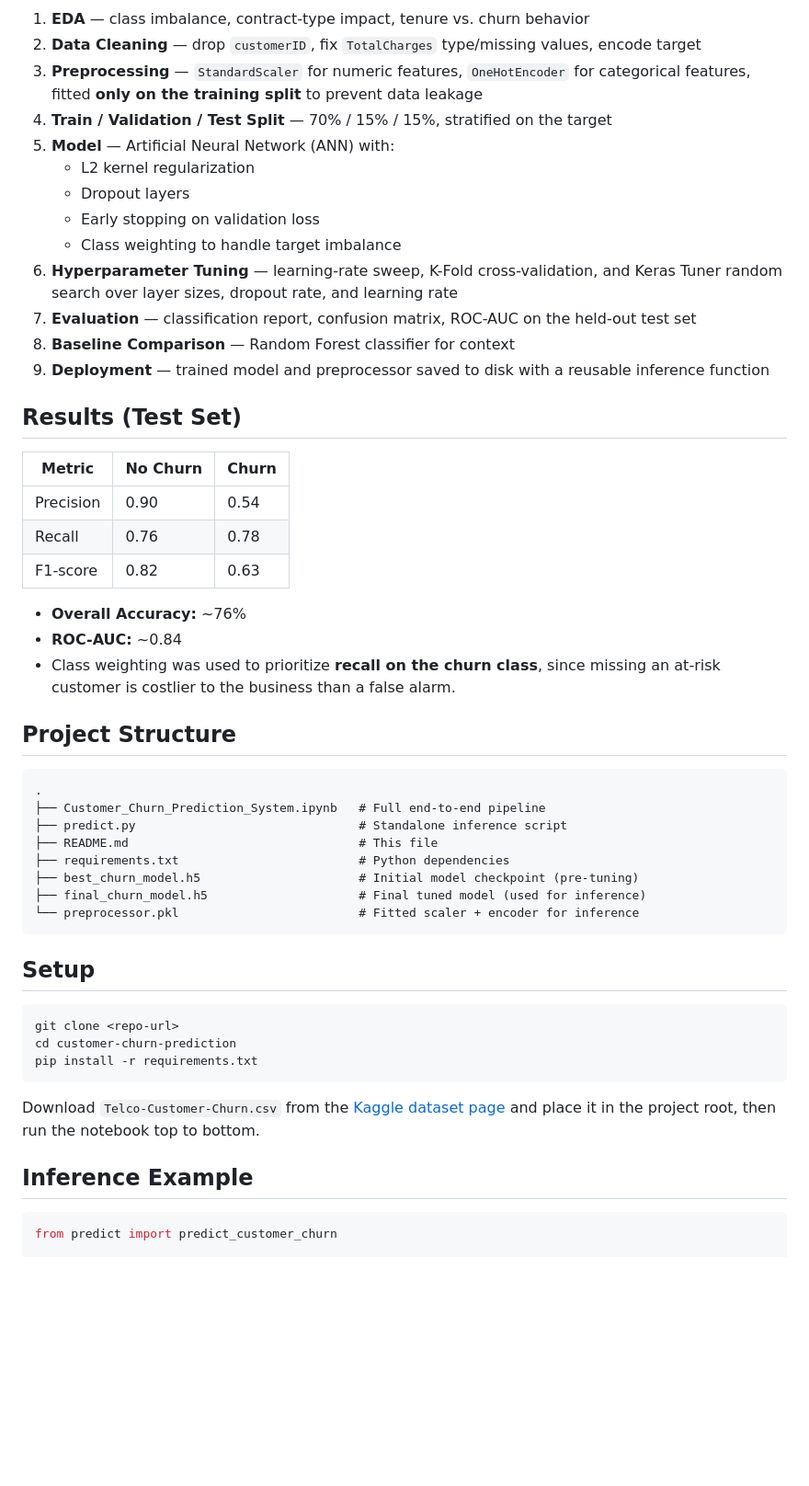
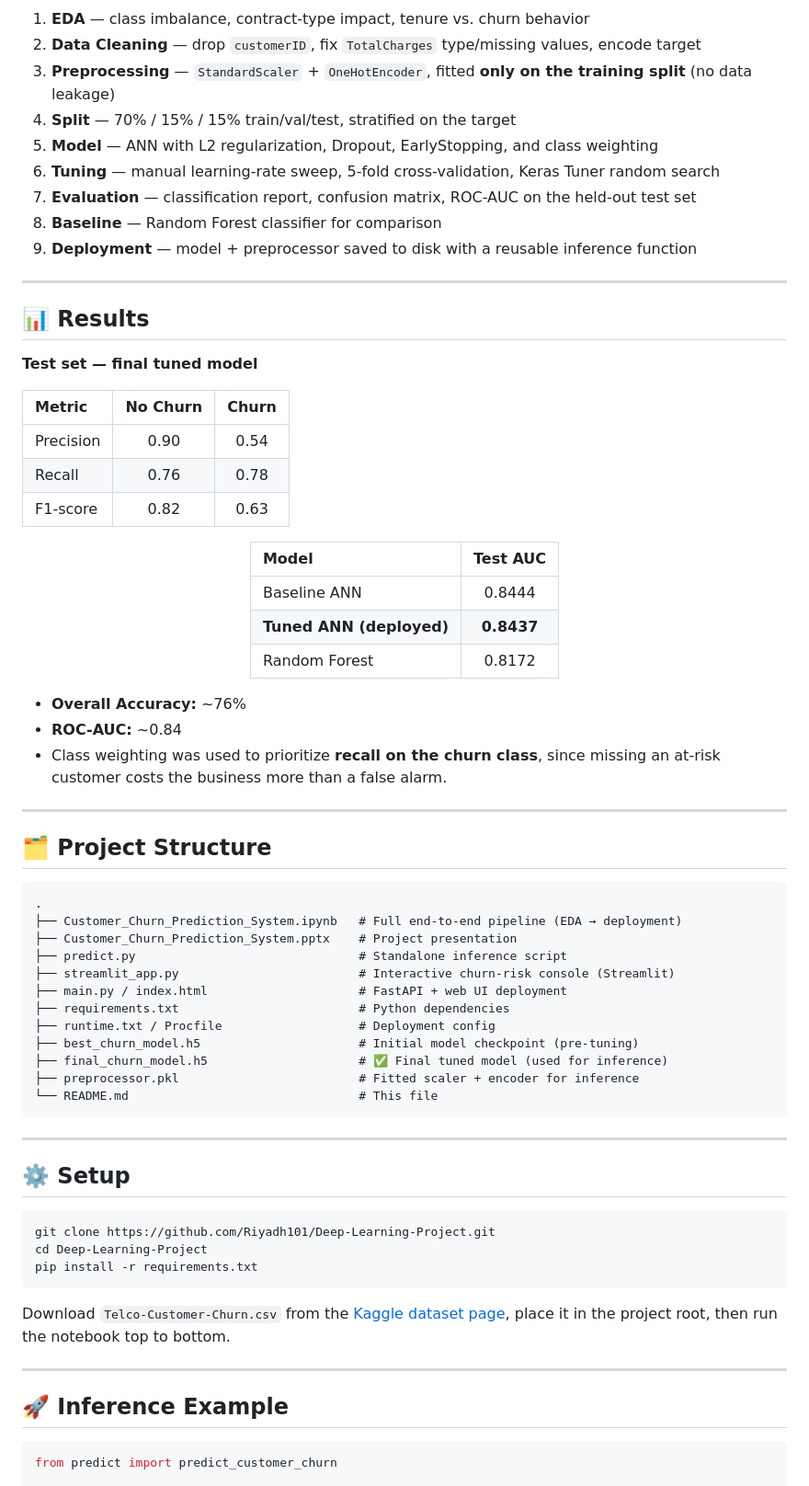
Before and after one commit to Riyadh101/Deep-Learning-Project, a Markdown page: README.md, the part around one of its changes. Shown at 92% size. Rendered like a GitHub page; blank space fills up the shorter version.

````diff
--- a/README.md
+++ b/README.md
@@ -17,54 +51,74 @@ In the telecom industry, acquiring a new customer costs **5–25x more** than re
 
 1. **EDA** — class imbalance, contract-type impact, tenure vs. churn behavior
 2. **Data Cleaning** — drop `customerID`, fix `TotalCharges` type/missing values, encode target
-3. **Preprocessing** — `StandardScaler` for numeric features, `OneHotEncoder` for categorical features, fitted **only on the training split** to prevent data leakage
-4. **Train / Validation / Test Split** — 70% / 15% / 15%, stratified on the target
-5. **Model** — Artificial Neural Network (ANN) with:
-   - L2 kernel regularization
-   - Dropout layers
-   - Early stopping on validation loss
-   - Class weighting to handle target imbalance
-6. **Hyperparameter Tuning** — learning-rate sweep, K-Fold cross-validation, and Keras Tuner random search over layer sizes, dropout rate, and learning rate
+3. **Preprocessing** — `StandardScaler` + `OneHotEncoder`, fitted **only on the training split** (no data leakage)
+4. **Split** — 70% / 15% / 15% train/val/test, stratified on the target
+5. **Model** — ANN with L2 regularization, Dropout, EarlyStopping, and class weighting
+6. **Tuning** — manual learning-rate sweep, 5-fold cross-validation, Keras Tuner random search
 7. **Evaluation** — classification report, confusion matrix, ROC-AUC on the held-out test set
-8. **Baseline Comparison** — Random Forest classifier for context
-9. **Deployment** — trained model and preprocessor saved to disk with a reusable inference function
+8. **Baseline** — Random Forest classifier for comparison
+9. **Deployment** — model + preprocessor saved to disk with a reusable inference function
 
-## Results (Test Set)
+---
+
+## 📊 Results
+
+**Test set — final tuned model**
 
 | Metric | No Churn | Churn |
-|---|---|---|
+|:---|:---:|:---:|
 | Precision | 0.90 | 0.54 |
 | Recall | 0.76 | 0.78 |
 | F1-score | 0.82 | 0.63 |
 
+<div align="center">
+
+| Model | Test AUC |
+|:---|:---:|
+| Baseline ANN | 0.8444 |
+| **Tuned ANN (deployed)** | **0.8437** |
+| Random Forest | 0.8172 |
+
+</div>
+
 - **Overall Accuracy:** ~76%
 - **ROC-AUC:** ~0.84
-- Class weighting was used to prioritize **recall on the churn class**, since missing an at-risk customer is costlier to the business than a false alarm.
+- Class weighting was used to prioritize **recall on the churn class**, since missing an at-risk customer costs the business more than a false alarm.
 
-## Project Structure
+---
+
+## 🗂 Project Structure
 
 ```
 .
-├── Customer_Churn_Prediction_System.ipynb   # Full end-to-end pipeline
+├── Customer_Churn_Prediction_System.ipynb   # Full end-to-end pipeline (EDA → deployment)
+├── Customer_Churn_Prediction_System.pptx    # Project presentation
 ├── predict.py                               # Standalone inference script
-├── README.md                                # This file
+├── streamlit_app.py                         # Interactive churn-risk console (Streamlit)
+├── main.py / index.html                     # FastAPI + web UI deployment
 ├── requirements.txt                         # Python dependencies
+├── runtime.txt / Procfile                   # Deployment config
 ├── best_churn_model.h5                      # Initial model checkpoint (pre-tuning)
-├── final_churn_model.h5                     # Final tuned model (used for inference)
-└── preprocessor.pkl                         # Fitted scaler + encoder for inference
+├── final_churn_model.h5                     # ✅ Final tuned model (used for inference)
+├── preprocessor.pkl                         # Fitted scaler + encoder for inference
+└── README.md                                # This file
 ```
 
-## Setup
+---
+
+## ⚙️ Setup
 
 ```bash
-git clone <repo-url>
-cd customer-churn-prediction
+git clone https://github.com/Riyadh101/Deep-Learning-Project.git
+cd Deep-Learning-Project
 pip install -r requirements.txt
 ```
 
-Download `Telco-Customer-Churn.csv` from the [Kaggle dataset page](https://www.kaggle.com/datasets/blastchar/telco-customer-churn) and place it in the project root, then run the notebook top to bottom.
+Download `Telco-Customer-Churn.csv` from the [Kaggle dataset page](https://www.kaggle.com/datasets/blastchar/telco-customer-churn), place it in the project root, then run the notebook top to bottom.
 
-## Inference Example
+---
+
+## 🚀 Inference Example
 
 ```python
 from predict import predict_customer_churn
````
Also changed, not shown: other parts of README.md (+85 -14 lines).
